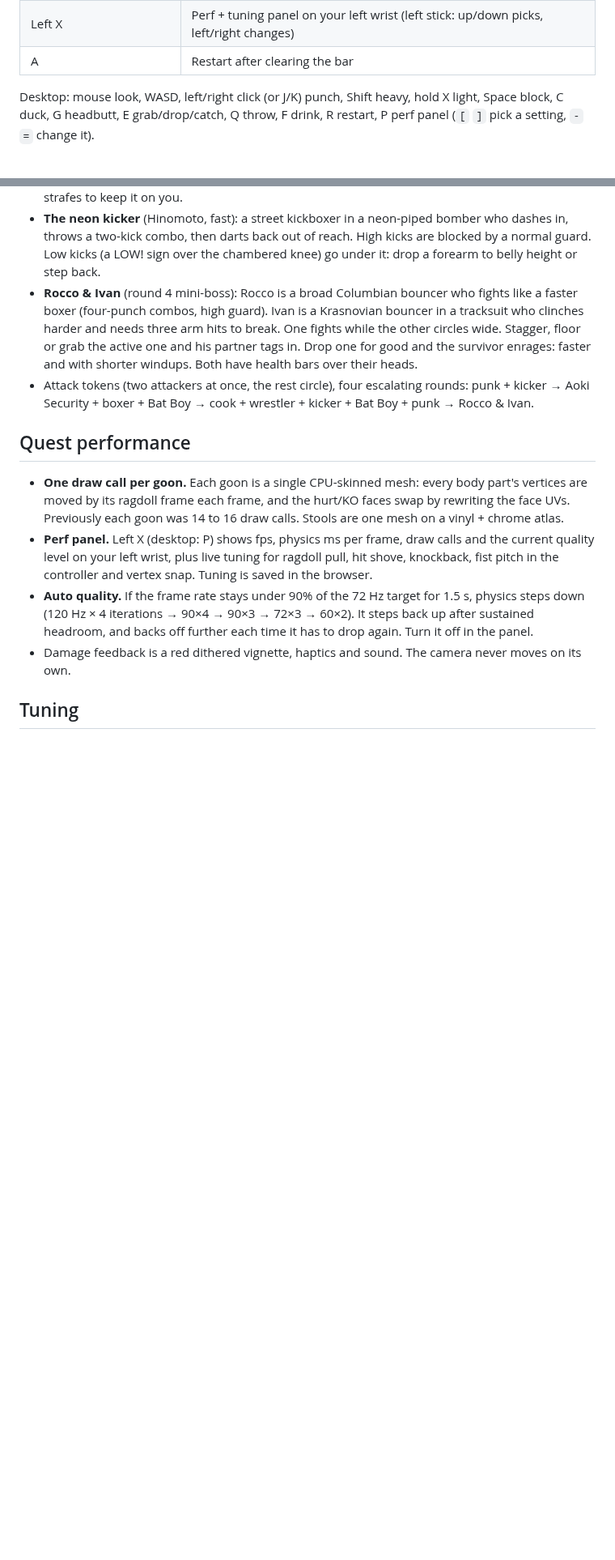
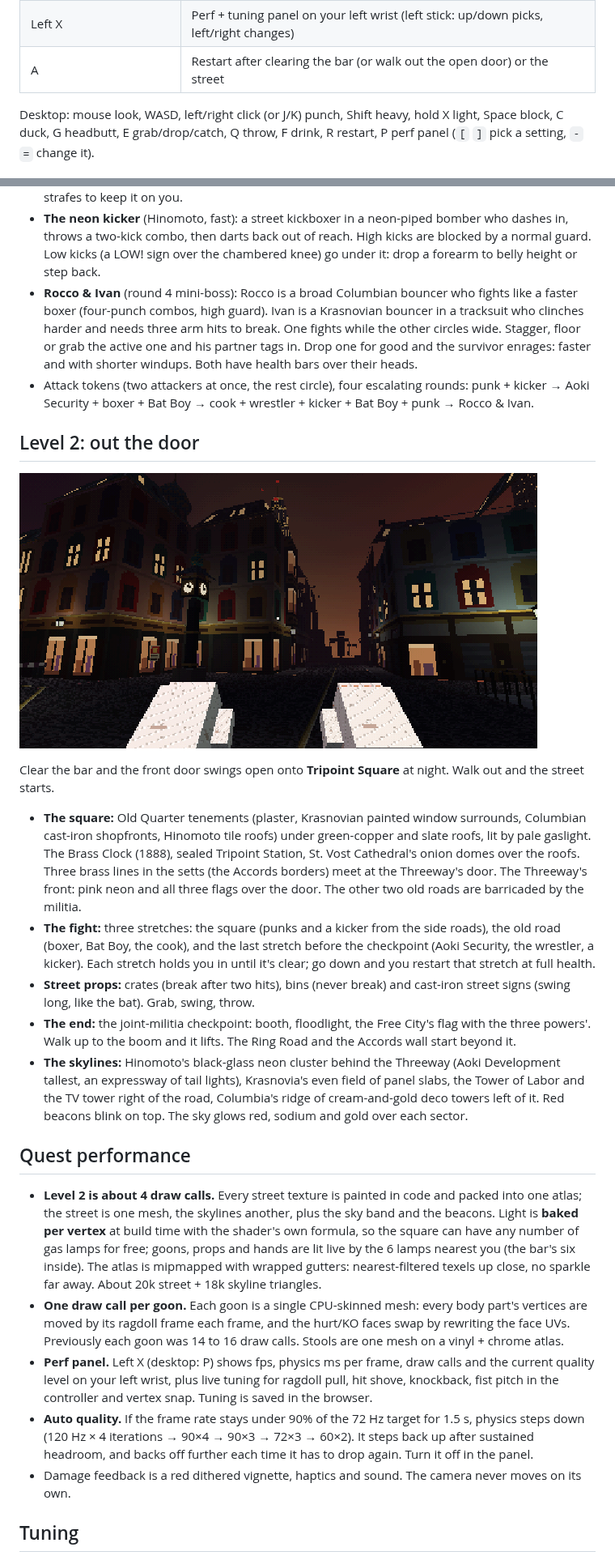
Before and after one commit to KungFuKennyOG/the-threeway, a Markdown page: README.md, 2 parts joined by grey strips. Shown at 81% size. Drawn GitHub-style; pictures changed too: docs/street.png (added); blank space fills up the shorter version.

```diff
--- a/README.md
+++ b/README.md
@@ -27,7 +28,7 @@ This is the combat MVP. It answers one question: does hitting people in The Thre
 | Grip as a potato or pot reaches you | Catch it, then throw it back |
 | Swat the bat (or the bat arm) mid-swing | Disarm Bat Boy; the bat drops and is yours |
 | Left X | Perf + tuning panel on your left wrist (left stick: up/down picks, left/right changes) |
-| A | Restart after clearing the bar |
+| A | Restart after clearing the bar (or walk out the open door) or the street |
 
 Desktop: mouse look, WASD, left/right click (or J/K) punch, Shift heavy, hold X light, Space block, C duck, G headbutt, E grab/drop/catch, Q throw, F drink, R restart, P perf panel (`[` `]` pick a setting, `-` `=` change it).
 
@@ -49,8 +50,21 @@ Desktop: mouse look, WASD, left/right click (or J/K) punch, Shift heavy, hold X
 - **Rocco & Ivan** (round 4 mini-boss): Rocco is a broad Columbian bouncer who fights like a faster boxer (four-punch combos, high guard). Ivan is a Krasnovian bouncer in a tracksuit who clinches harder and needs three arm hits to break. One fights while the other circles wide. Stagger, floor or grab the active one and his partner tags in. Drop one for good and the survivor enrages: faster and with shorter windups. Both have health bars over their heads.
 - Attack tokens (two attackers at once, the rest circle), four escalating rounds: punk + kicker → Aoki Security + boxer + Bat Boy → cook + wrestler + kicker + Bat Boy + punk → Rocco & Ivan.
 
+## Level 2: out the door
+
+![Tripoint Square](docs/street.png)
+
+Clear the bar and the front door swings open onto **Tripoint Square** at night. Walk out and the street starts.
+
+- **The square:** Old Quarter tenements (plaster, Krasnovian painted window surrounds, Columbian cast-iron shopfronts, Hinomoto tile roofs) under green-copper and slate roofs, lit by pale gaslight. The Brass Clock (1888), sealed Tripoint Station, St. Vost Cathedral's onion domes over the roofs. Three brass lines in the setts (the Accords borders) meet at the Threeway's door. The Threeway's front: pink neon and all three flags over the door. The other two old roads are barricaded by the militia.
+- **The fight:** three stretches: the square (punks and a kicker from the side roads), the old road (boxer, Bat Boy, the cook), and the last stretch before the checkpoint (Aoki Security, the wrestler, a kicker). Each stretch holds you in until it's clear; go down and you restart that stretch at full health.
+- **Street props:** crates (break after two hits), bins (never break) and cast-iron street signs (swing long, like the bat). Grab, swing, throw.
+- **The end:** the joint-militia checkpoint: booth, floodlight, the Free City's flag with the three powers'. Walk up to the boom and it lifts. The Ring Road and the Accords wall start beyond it.
+- **The skylines:** Hinomoto's black-glass neon cluster behind the Threeway (Aoki Development tallest, an expressway of tail lights), Krasnovia's even field of panel slabs, the Tower of Labor and the TV tower right of the road, Columbia's ridge of cream-and-gold deco towers left of it. Red beacons blink on top. The sky glows red, sodium and gold over each sector.
+
 ## Quest performance
 
+- **Level 2 is about 4 draw calls.** Every street texture is painted in code and packed into one atlas; the street is one mesh, the skylines another, plus the sky band and the beacons. Light is **baked per vertex** at build time with the shader's own formula, so the square can have any number of gas lamps for free; goons, props and hands are lit live by the 6 lamps nearest you (the bar's six inside). The atlas is mipmapped with wrapped gutters: nearest-filtered texels up close, no sparkle far away. About 20k street + 18k skyline triangles.
 - **One draw call per goon.** Each goon is a single CPU-skinned mesh: every body part's vertices are moved by its ragdoll frame each frame, and the hurt/KO faces swap by rewriting the face UVs. Previously each goon was 14 to 16 draw calls. Stools are one mesh on a vinyl + chrome atlas.
 - **Perf panel.** Left X (desktop: P) shows fps, physics ms per frame, draw calls and the current quality level on your left wrist, plus live tuning for ragdoll pull, hit shove, knockback, fist pitch in the controller and vertex snap. Tuning is saved in the browser.
 - **Auto quality.** If the frame rate stays under 90% of the 72 Hz target for 1.5 s, physics steps down (120 Hz × 4 iterations → 90×4 → 90×3 → 72×3 → 60×2). It steps back up after sustained headroom, and backs off further each time it has to drop again. Turn it off in the panel.
```
Also changed, not shown: other parts of README.md (+5 -2 lines), 5 other files.
